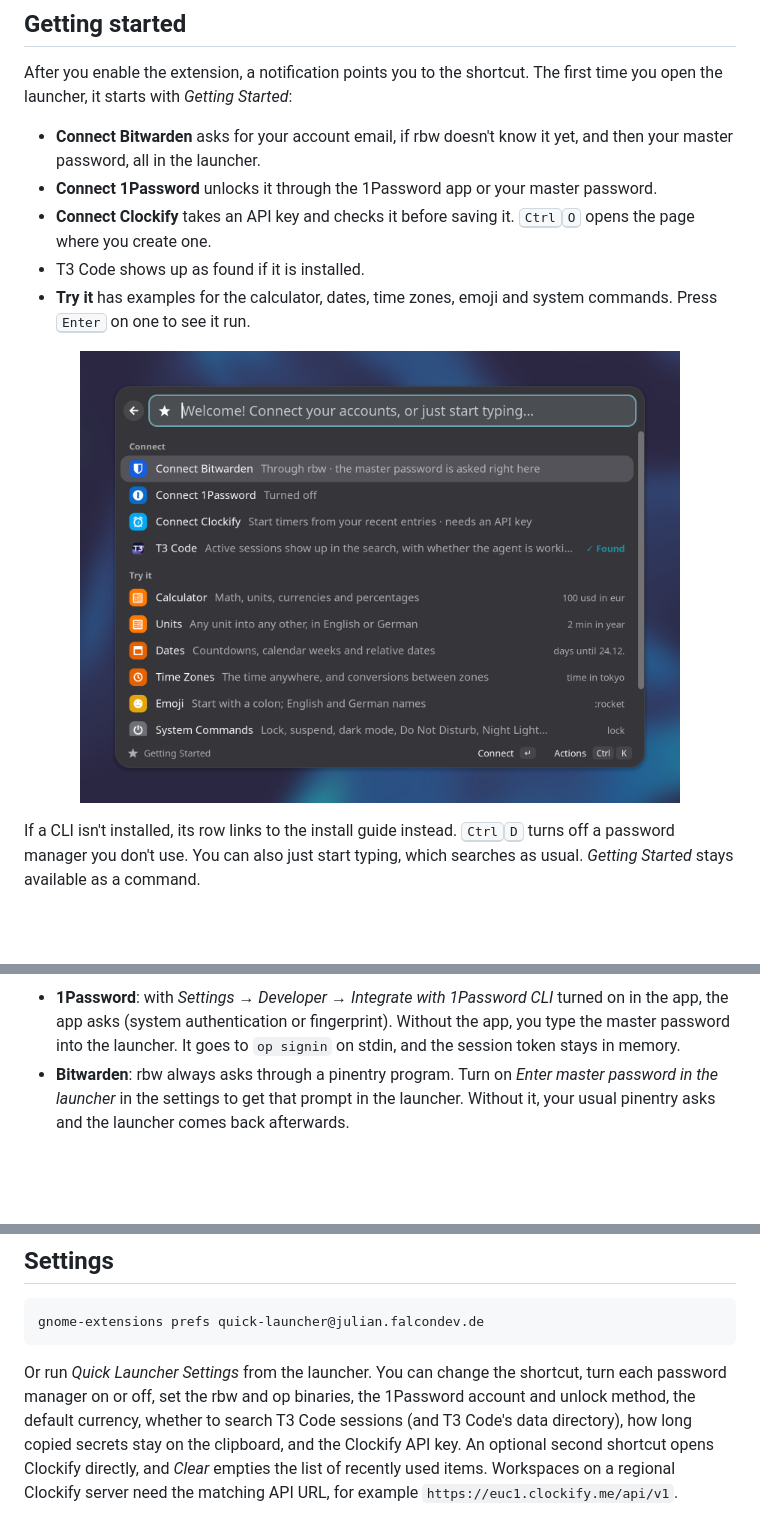
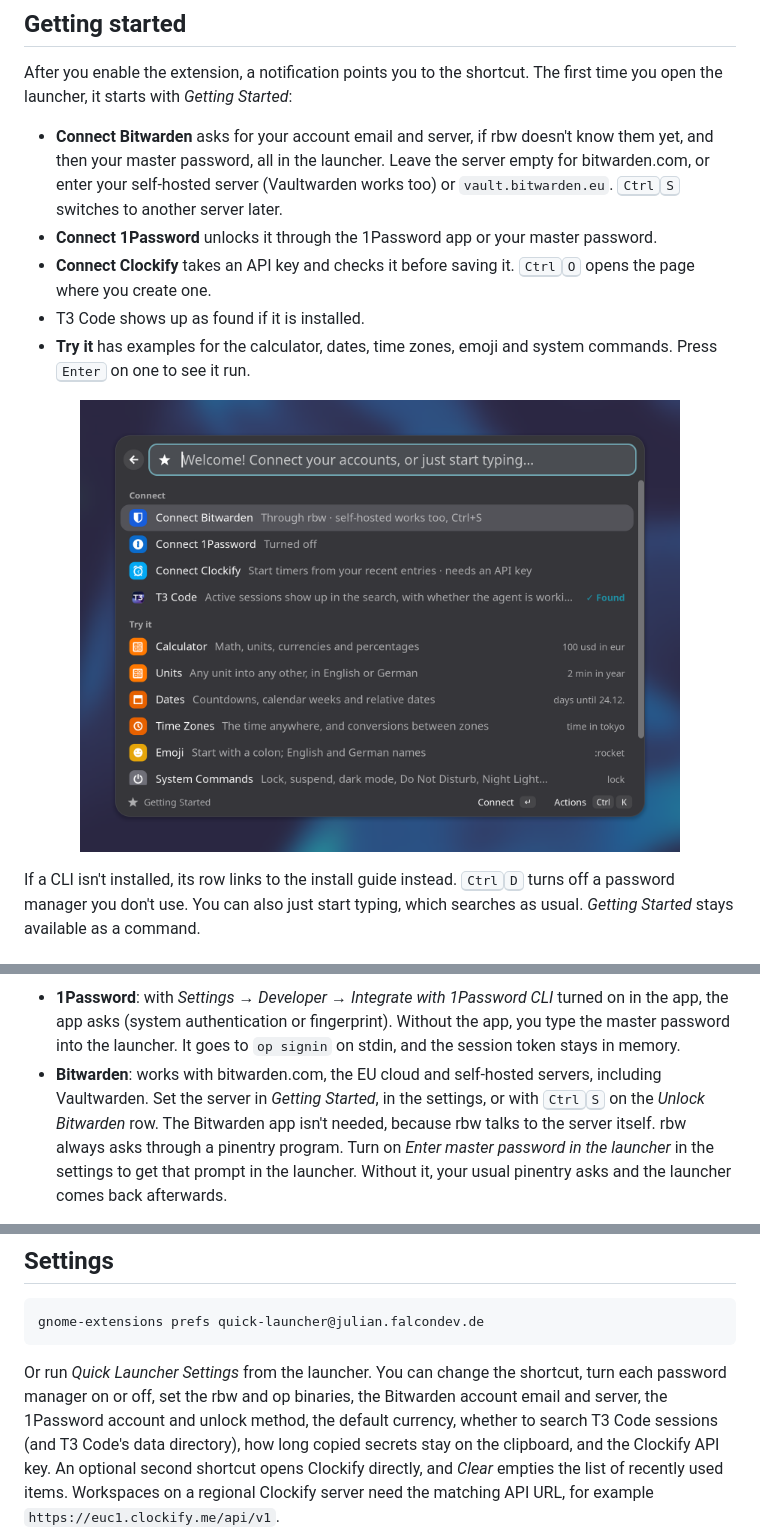
Before and after one commit to TheSalaty/quick-launcher, a Markdown page: README.md, 3 parts joined by grey strips. GitHub-like rendering; pictures changed too: docs/onboarding.png; blank space fills up the shorter version.

````diff
--- a/README.md
+++ b/README.md
@@ -71,8 +71,10 @@ Log out and back in before enabling the extension. Run `make pack` to build an i
 After you enable the extension, a notification points you to the shortcut. The first time you
 open the launcher, it starts with *Getting Started*:
 
-- **Connect Bitwarden** asks for your account email, if rbw doesn't know it yet, and then your
-  master password, all in the launcher.
+- **Connect Bitwarden** asks for your account email and server, if rbw doesn't know them yet,
+  and then your master password, all in the launcher. Leave the server empty for bitwarden.com,
+  or enter your self-hosted server (Vaultwarden works too) or `vault.bitwarden.eu`.
+  <kbd>Ctrl</kbd><kbd>S</kbd> switches to another server later.
 - **Connect 1Password** unlocks it through the 1Password app or your master password.
 - **Connect Clockify** takes an API key and checks it before saving it. <kbd>Ctrl</kbd><kbd>O</kbd>
   opens the page where you create one.
@@ -141,7 +143,10 @@ A locked vault shows up as **Unlock Bitwarden** or **Unlock 1Password**. Press
   the app asks (system authentication or fingerprint). Without the app, you type the master
   password into the launcher. It goes to `op signin` on stdin, and the session token stays in
   memory.
-- **Bitwarden**: rbw always asks through a pinentry program. Turn on *Enter master password in
+- **Bitwarden**: works with bitwarden.com, the EU cloud and self-hosted servers, including
+  Vaultwarden. Set the server in *Getting Started*, in the settings, or with <kbd>Ctrl</kbd><kbd>S</kbd>
+  on the *Unlock Bitwarden* row. The Bitwarden app isn't needed, because rbw talks to the server
+  itself. rbw always asks through a pinentry program. Turn on *Enter master password in
   the launcher* in the settings to get that prompt in the launcher. Without it, your usual
   pinentry asks and the launcher comes back afterwards.
 
@@ -225,7 +230,7 @@ gnome-extensions prefs quick-launcher@julian.falcondev.de
 ```
 
 Or run *Quick Launcher Settings* from the launcher. You can change the shortcut, turn each
-password manager on or off, set the rbw and op binaries, the 1Password account and unlock
+password manager on or off, set the rbw and op binaries, the Bitwarden account email and server, the 1Password account and unlock
 method, the default currency, whether to search T3 Code sessions (and T3 Code's data directory),
 how long copied secrets stay on the clipboard, and the Clockify API key. An optional second shortcut opens Clockify directly, and *Clear* empties the list of recently
 used items. Workspaces on a regional Clockify server
````
Also changed, not shown: docs/DEVELOPMENT.md (+3 -1 lines), docs/timezone.png, 10 other files.
